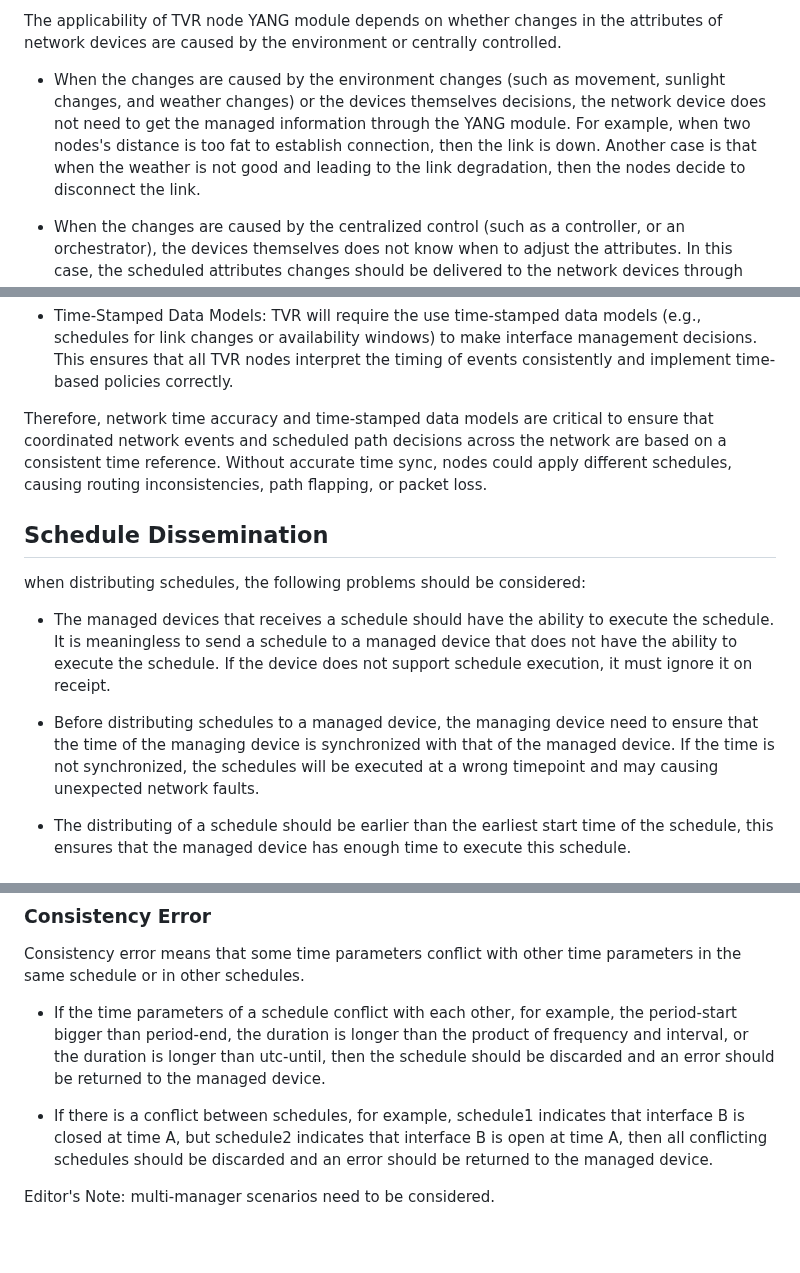
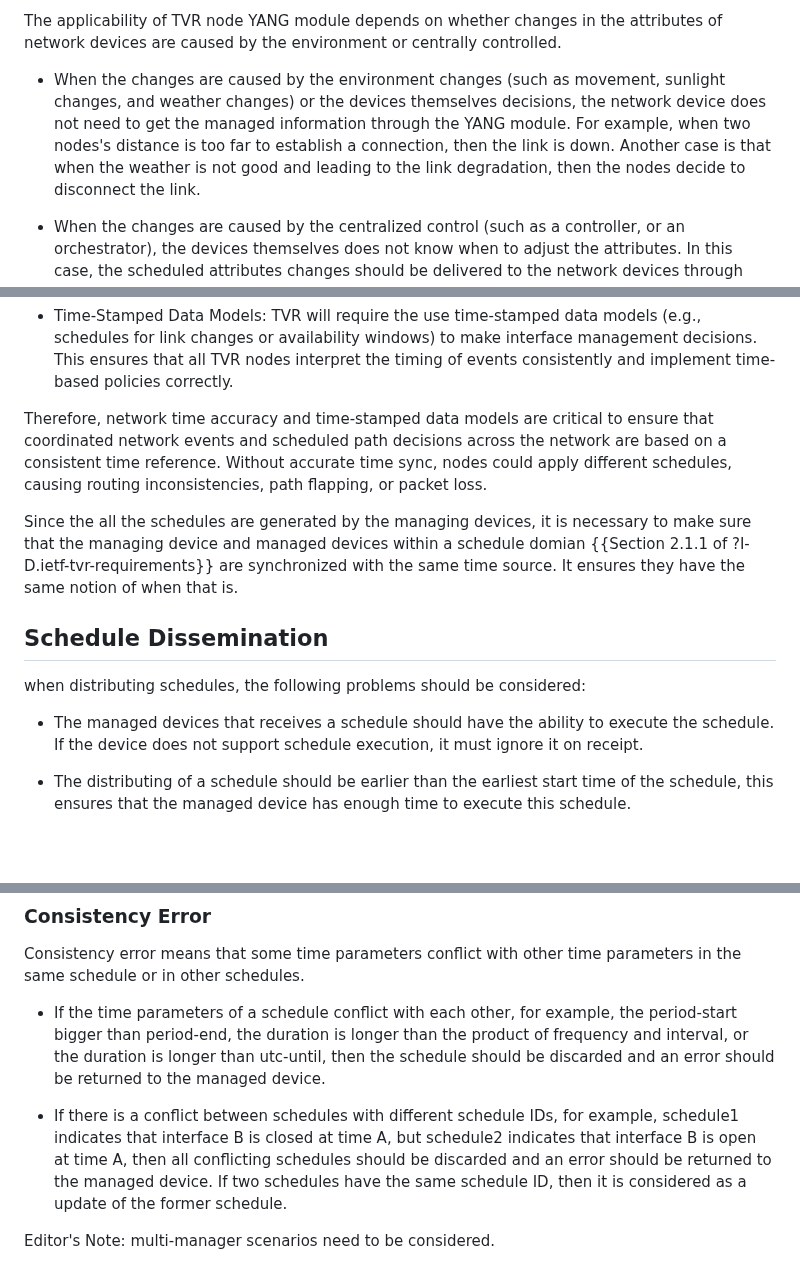
Before and after one commit to zhangli-abcd/TVR-Applicability, a Markdown page: draft-zdm-tvr-applicability.md, 3 parts joined by grey strips. Drawn GitHub-style; blank space fills up the shorter version.

Commit message:
Update draft-zdm-tvr-applicability.md
solved issue#21

```diff
--- a/draft-zdm-tvr-applicability.md
+++ b/draft-zdm-tvr-applicability.md
@@ -124,7 +124,7 @@ the environment or centrally controlled.
 
 - When the changes are caused by the environment changes (such as movement, sunlight changes, and weather changes) or
 the devices themselves decisions, the network device does not need to get the managed information through the YANG module. For example,
-when two nodes's distance is too fat to establish connection, then the link is down. Another case is that when the weather is
+when two nodes's distance is too far to establish a connection, then the link is down. Another case is that when the weather is
 not good and leading to the link degradation, then the nodes decide to disconnect the link.
 
 - When the changes are caused by the centralized control (such as a controller, or an orchestrator), the devices themselves
@@ -471,17 +468,16 @@ Therefore, network time accuracy and time-stamped data models are critical to en
 and scheduled path decisions across the network are based on a consistent time reference. Without accurate time sync,
 nodes could apply different schedules, causing routing inconsistencies, path flapping, or packet loss.
 
+Since the all the schedules are generated by the managing devices, it is necessary to make sure that the managing
+device and managed devices within a schedule domian {{Section 2.1.1 of ?I-D.ietf-tvr-requirements}} are synchronized
+with the same time source. It ensures they have the same notion of when that is.
+
 ## Schedule Dissemination
 
 when distributing schedules, the following problems should be considered:
 
-- The managed devices that receives a schedule should have the ability to execute the schedule. It is meaningless to send
-a schedule to a managed device that does not have the ability to execute the schedule. If the device does not support schedule
+- The managed devices that receives a schedule should have the ability to execute the schedule. If the device does not support schedule
 execution, it must ignore it on receipt.
-
-- Before distributing schedules to a managed device, the managing device need to ensure that the time of the managing
-device is synchronized with that of the managed device. If the time is not synchronized, the schedules will be executed at
-a wrong timepoint and may causing unexpected network faults.
 
 - The distributing of a schedule should be earlier than the earliest start time of the schedule, this ensures that the
 managed device has enough time to execute this schedule.
@@ -543,9 +539,10 @@ Consistency error means that some time parameters conflict with other time param
 the duration is longer than the product of frequency and interval, or the duration is longer than utc-until, then the schedule
 should be discarded and an error should be returned to the managed device.
 
-- If there is a conflict between schedules, for example, schedule1 indicates that interface B is closed at time A, but
+
+- If there is a conflict between schedules with different schedule IDs, for example, schedule1 indicates that interface B is closed at time A, but
 schedule2 indicates that interface B is open at time A, then all conflicting schedules should be discarded and an error
-should be returned to the managed device.
+should be returned to the managed device. If two schedules have the same schedule ID, then it is considered as a update of the former schedule.
 
 Editor's Note: multi-manager scenarios need to be considered.
 
```
Also changed, not shown: other parts of draft-zdm-tvr-applicability.md (+0 -3 lines).
